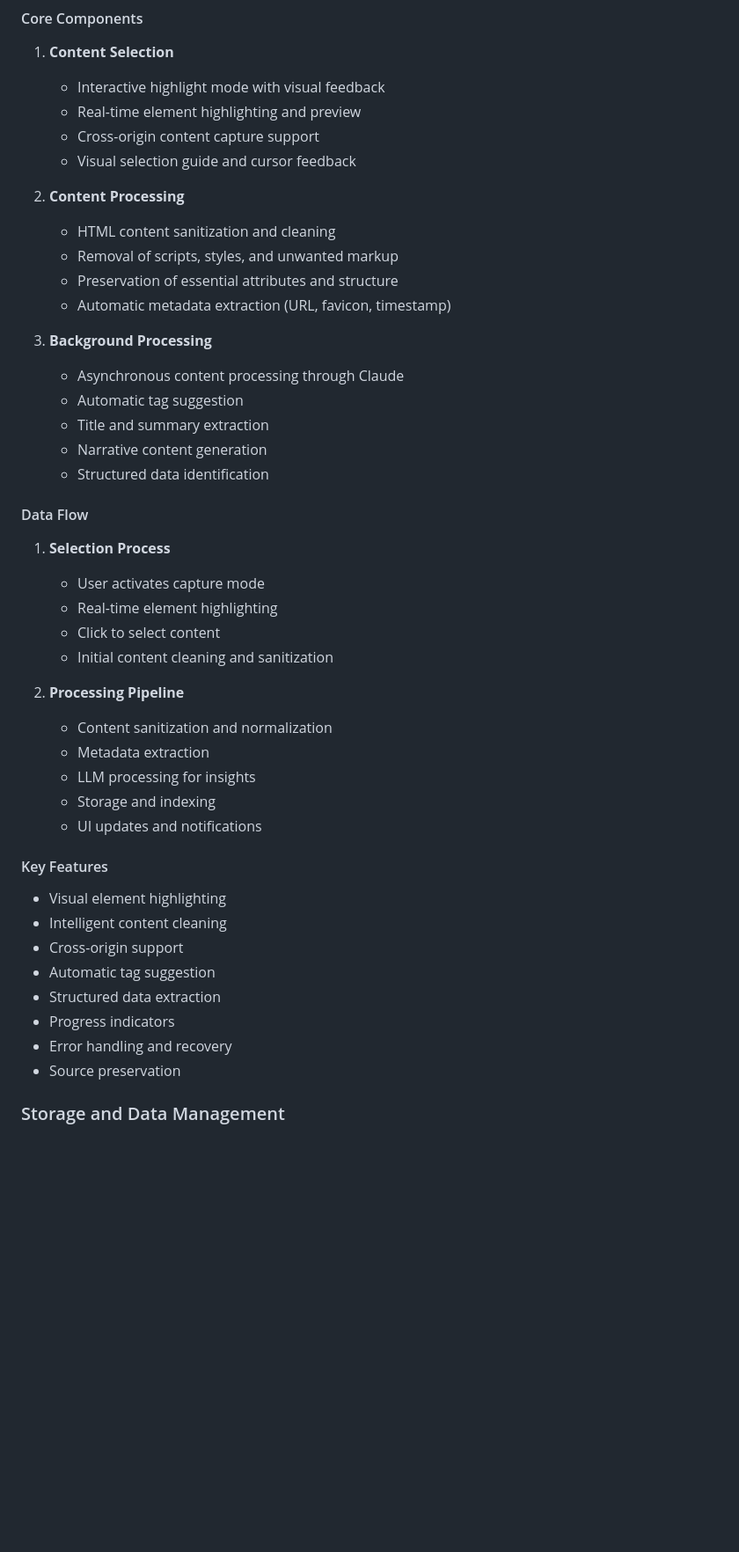
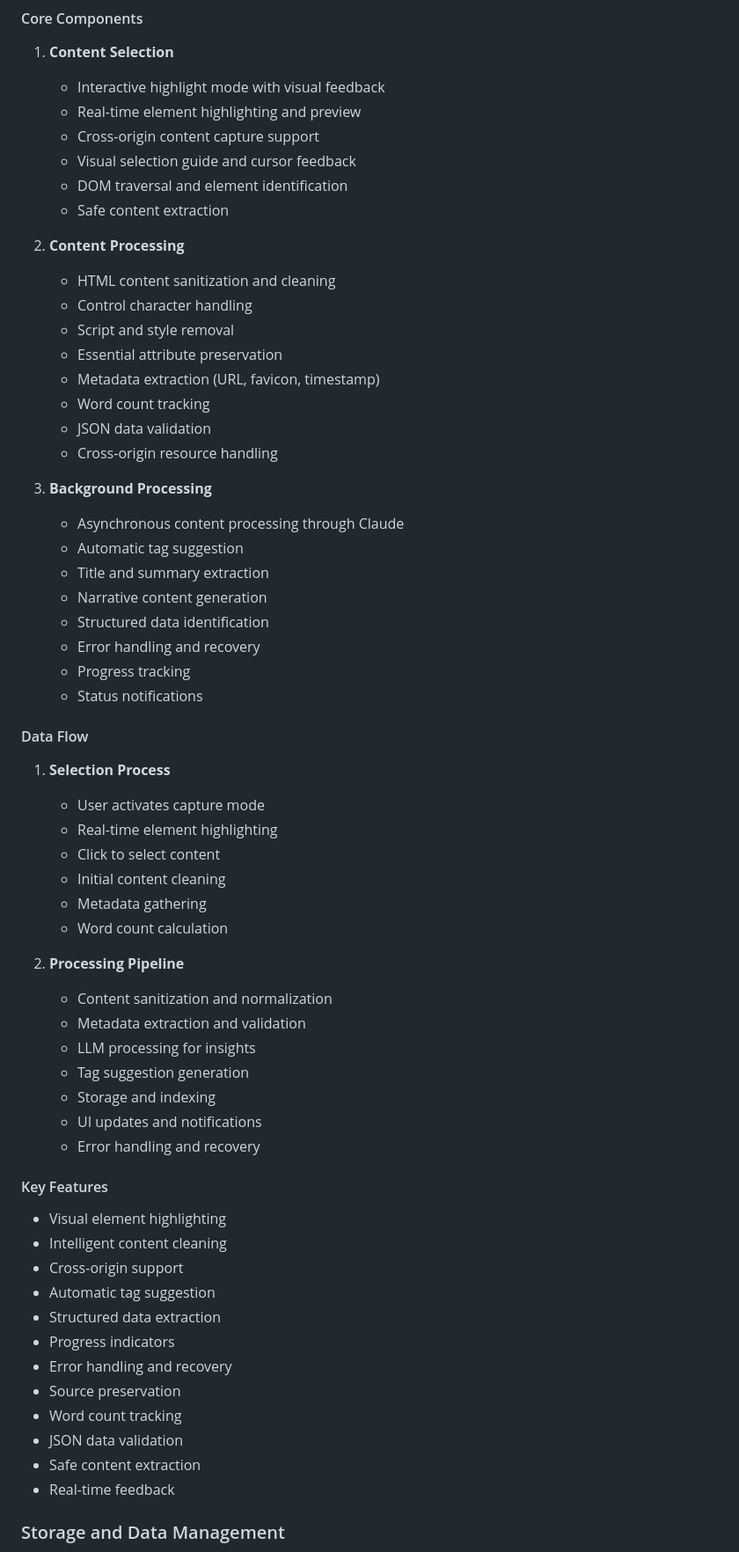
Before and after one commit to manavsehgal/webmemo, a Markdown page: README.md, the part around one of its changes. Shown at 88% size. Rendered like a GitHub page; blank space fills up the shorter version.

```diff
--- a/README.md
+++ b/README.md
@@ -194,12 +209,18 @@ The Content Capture System enables users to select and save content from any web
    - Real-time element highlighting and preview
    - Cross-origin content capture support
    - Visual selection guide and cursor feedback
+   - DOM traversal and element identification
+   - Safe content extraction
 
 2. **Content Processing**
    - HTML content sanitization and cleaning
-   - Removal of scripts, styles, and unwanted markup
-   - Preservation of essential attributes and structure
-   - Automatic metadata extraction (URL, favicon, timestamp)
+   - Control character handling
+   - Script and style removal
+   - Essential attribute preservation
+   - Metadata extraction (URL, favicon, timestamp)
+   - Word count tracking
+   - JSON data validation
+   - Cross-origin resource handling
 
 3. **Background Processing**
    - Asynchronous content processing through Claude
@@ -207,20 +228,27 @@ The Content Capture System enables users to select and save content from any web
    - Title and summary extraction
    - Narrative content generation
    - Structured data identification
+   - Error handling and recovery
+   - Progress tracking
+   - Status notifications
 
 #### Data Flow
 1. **Selection Process**
    - User activates capture mode
    - Real-time element highlighting
    - Click to select content
-   - Initial content cleaning and sanitization
+   - Initial content cleaning
+   - Metadata gathering
+   - Word count calculation
 
 2. **Processing Pipeline**
    - Content sanitization and normalization
-   - Metadata extraction
+   - Metadata extraction and validation
    - LLM processing for insights
+   - Tag suggestion generation
    - Storage and indexing
    - UI updates and notifications
+   - Error handling and recovery
 
 #### Key Features
 - Visual element highlighting
@@ -231,6 +259,10 @@ The Content Capture System enables users to select and save content from any web
 - Progress indicators
 - Error handling and recovery
 - Source preservation
+- Word count tracking
+- JSON data validation
+- Safe content extraction
+- Real-time feedback
 
 ### Storage and Data Management
 The Storage and Data Management system provides robust local data persistence and synchronization capabilities. Here's how it works:
```
Also changed, not shown: other parts of README.md (+246 -41 lines).
